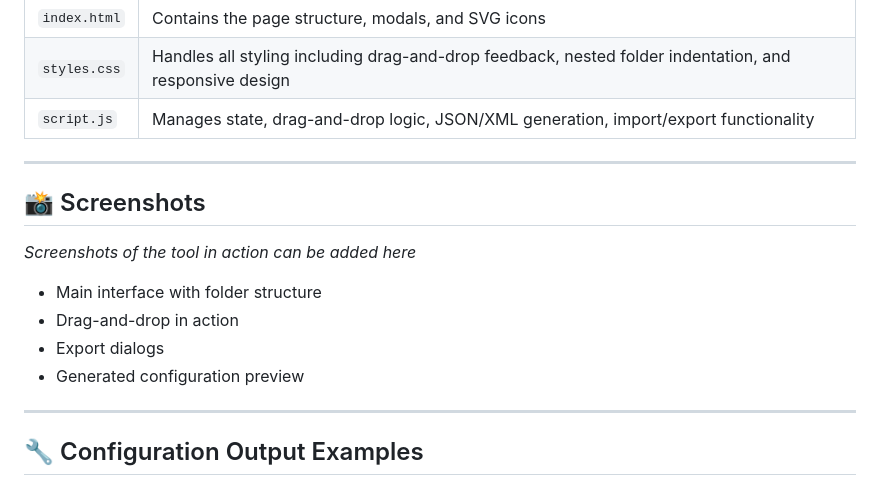
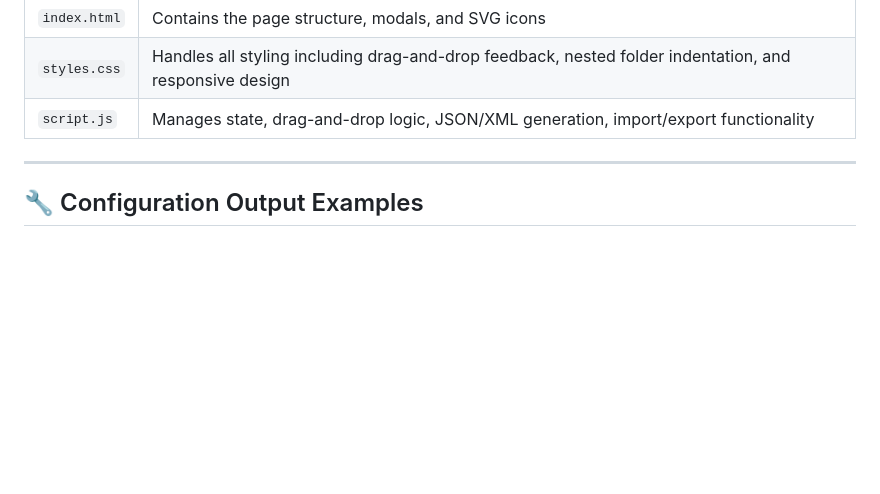
Before and after one commit to Simsen/Edge-Favorit-Builder, a Markdown page: README.md, the part around the change. Drawn GitHub-style; blank space fills up the shorter version.

Commit message:
Delete screenshots section from README
Removed screenshots section from the README.

```diff
--- a/README.md
+++ b/README.md
@@ -151,17 +151,6 @@ edge_favorites_builder/
 
 ---
 
-## 📸 Screenshots
-
-*Screenshots of the tool in action can be added here*
-
-- Main interface with folder structure
-- Drag-and-drop in action
-- Export dialogs
-- Generated configuration preview
-
----
-
 ## 🔧 Configuration Output Examples
 
 ### Windows (Intune JSON)
```
